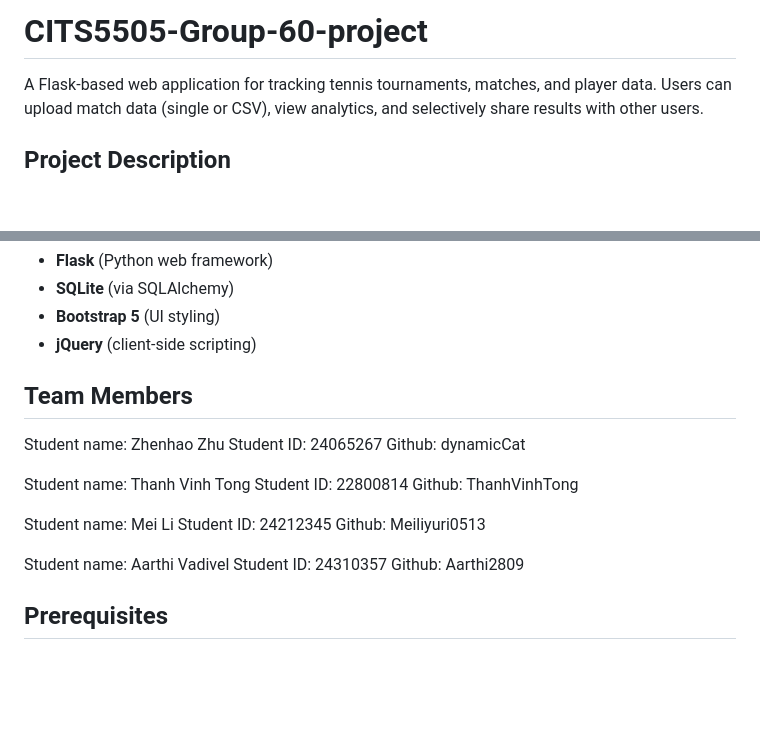
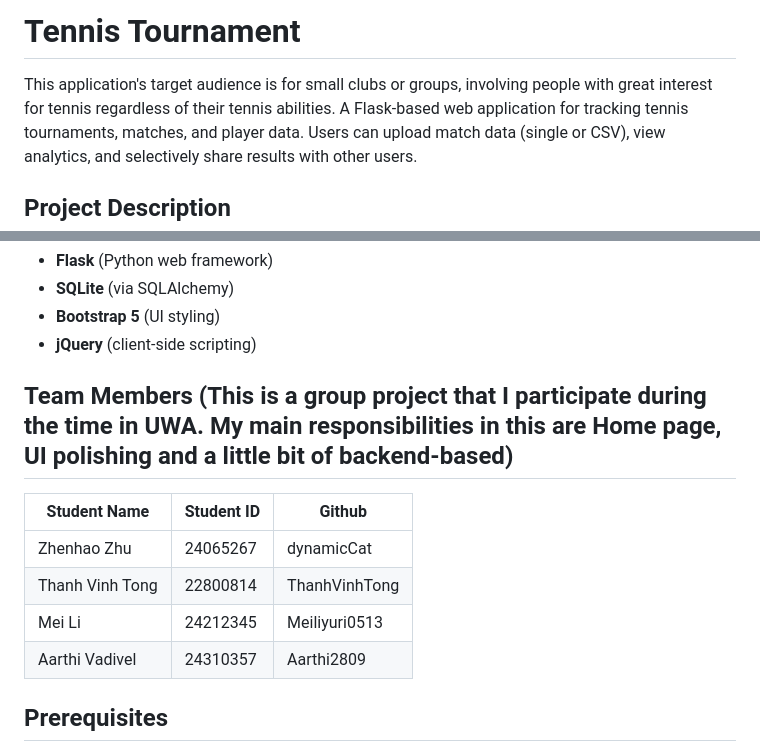
Before and after one commit to ThanhVinhTong/Tennis-Tournament, a Markdown page: README.md, 2 parts joined by grey strips. GitHub-like rendering; blank space fills up the shorter version.

```diff
--- a/README.md
+++ b/README.md
@@ -1,5 +1,6 @@
-# CITS5505-Group-60-project
+# Tennis Tournament
 
+This application's target audience is for small clubs or groups, involving people with great interest for tennis regardless of their tennis abilities.
 A Flask-based web application for tracking tennis tournaments, matches, and player data. Users can upload match data (single or CSV), view analytics, and selectively share results with other users.
 
 ## Project Description
@@ -18,15 +19,14 @@ Built with:
 * **Bootstrap 5** (UI styling)
 * **jQuery** (client-side scripting)
 
-## Team Members
+## Team Members (This is a group project that I participate during the time in UWA. My main responsibilities in this are Home page, UI polishing and a little bit of backend-based)
 
-Student name: Zhenhao Zhu           Student ID: 24065267            Github: dynamicCat
-
-Student name: Thanh Vinh Tong       Student ID: 22800814            Github: ThanhVinhTong
-
-Student name: Mei Li                Student ID: 24212345            Github: Meiliyuri0513
-
-Student name: Aarthi Vadivel        Student ID: 24310357            Github: Aarthi2809
+| Student Name | Student ID | Github |
+|-------------|------------|---------|
+| Zhenhao Zhu | 24065267 | dynamicCat |
+| Thanh Vinh Tong | 22800814 | ThanhVinhTong |
+| Mei Li | 24212345 | Meiliyuri0513 |
+| Aarthi Vadivel | 24310357 | Aarthi2809 |
 
 ## Prerequisites
 
```
